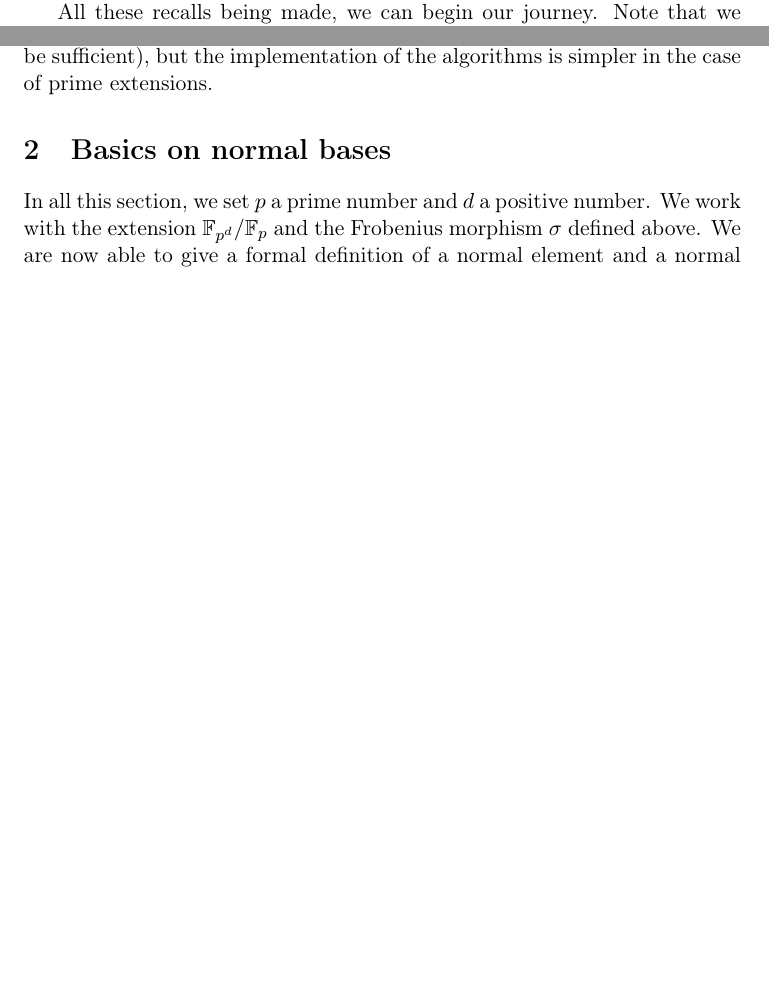
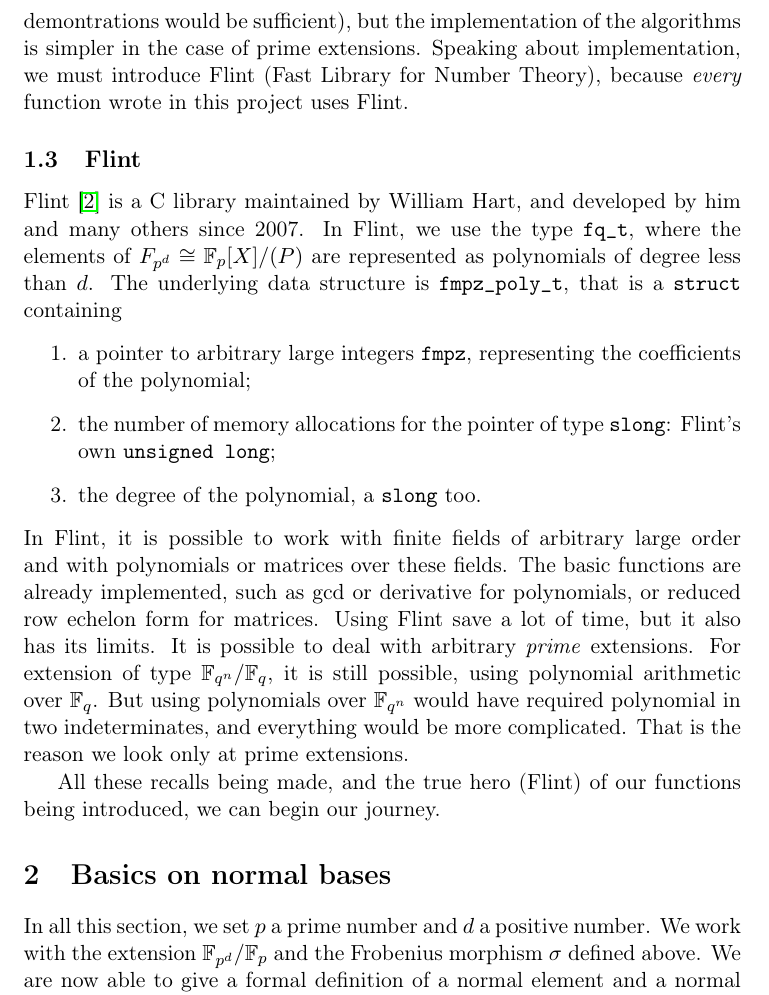
Before and after one commit to erou/normalBases, a LaTeX paper (report/report.tex): two parts of pages 2 and 3 of 8 before the commit and part of page 3 of 8 after it, the two joined at a grey line, cut so that both start at the same text, the shorter picture padded with empty space. Compiled offline with pdfLaTeX.

Commit message:
a word on flint

```diff
--- a/report/report.tex
+++ b/report/report.tex
@@ -142,13 +142,44 @@ $\mathbb{F}_{p^d}$ (\ie $\sigma$ is a field morphism, a bijection, and $\forall
 y\in\mathbb{F}_p,\;\sigma(y)=y$), as a consequence, $\sigma$ is also a linear
 map.
 
-All these recalls being made, we can begin our journey. Note that we look only
+Note that we look only
 at \emph{prime extensions}, (\ie extensions of type
 $\mathbb{F}_{p^d}/\mathbb{F}_p$). This choice has been made because the theory
 of normal elements in extensions of type $\mathbb{F}_{q^n}/\mathbb{F}_q$ is not
 different (replacing $p$ by $q$ in the following demontrations would be
 sufficient), but the implementation of the algorithms is simpler in the case of
-prime extensions.
+prime extensions. Speaking about implementation, we must introduce Flint
+(Fast Library for Number Theory), because \emph{every} function wrote in this
+project uses Flint.
+
+\subsection{Flint}
+
+Flint~\cite{Ha10} is a C library maintained by William Hart, and developed
+by him and many others since 2007. In Flint, we use the type
+\texttt{fq\_t}, where the elements of $F_{p^d}\cong\mathbb{F}_p[X]/(P)$ are
+represented as polynomials of degree less than $d$. The underlying data
+structure is \texttt{fmpz\_poly\_t}, that is a \texttt{struct} containing
+\begin{enumerate}
+  \item a pointer to arbitrary large integers \texttt{fmpz}, representing the
+    coefficients of the polynomial;
+  \item the number of memory allocations for the pointer of type
+    \texttt{slong}: Flint's own \texttt{unsigned long};
+  \item the degree of the polynomial, a \texttt{slong} too.
+\end{enumerate}
+In Flint, it is possible to work with finite fields of arbitrary large
+order and with polynomials or matrices over these fields. The basic functions
+are already implemented, such as gcd or derivative for polynomials, or reduced
+row echelon form for matrices. Using Flint save a lot of time, but it also has
+its limits. It is possible to deal with arbitrary \emph{prime}
+extensions. For extension of type $\mathbb{F}_{q^n}/\mathbb{F}_q$, it is still
+possible, using polynomial arithmetic over $\mathbb{F}_q$. But using
+polynomials
+over $\mathbb{F}_{q^n}$ would have required polynomial in two
+indeterminates, and everything would be more complicated. That is the reason we
+look only at prime extensions.
+
+All these recalls being made, and the true hero
+(Flint) of our functions being introduced, we can begin our journey.
 
 \section{Basics on normal bases}
 
```
Also changed, not shown: report/biblio.bib (+10 -0 lines).
